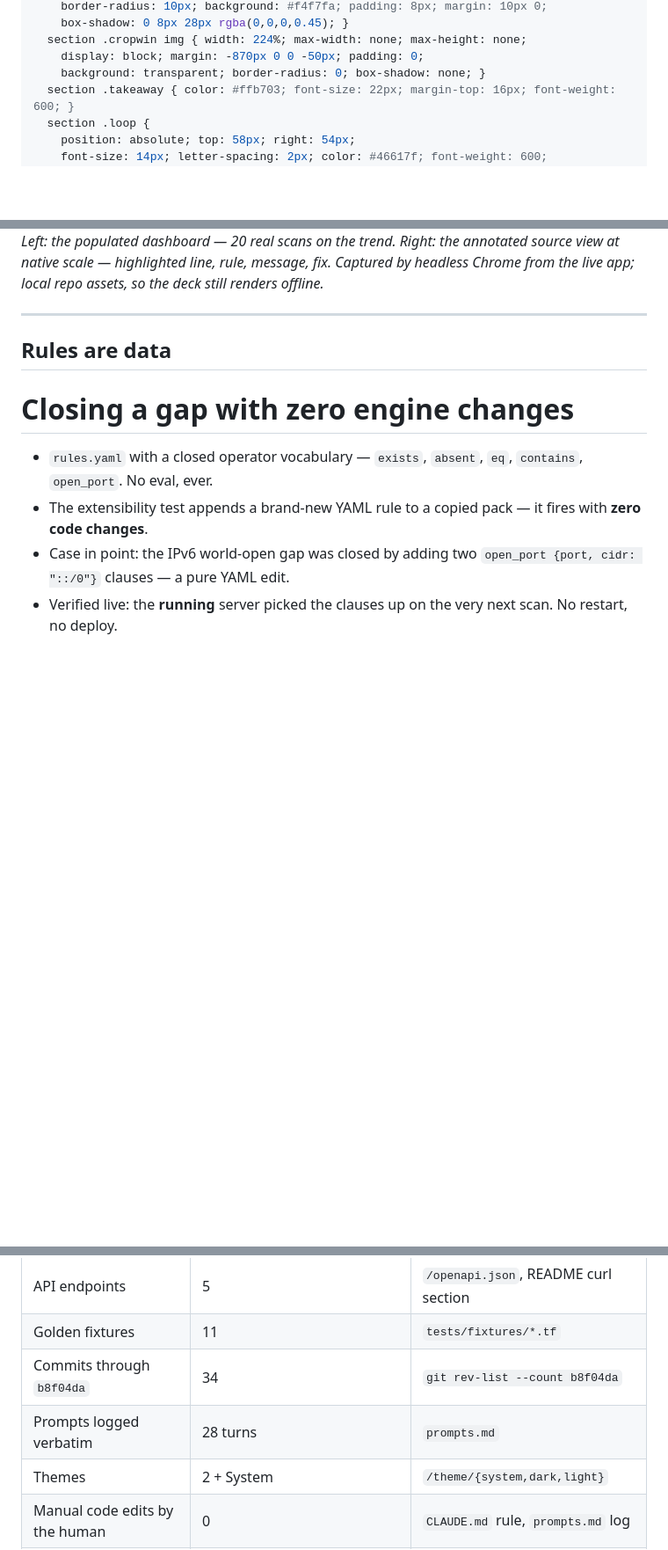
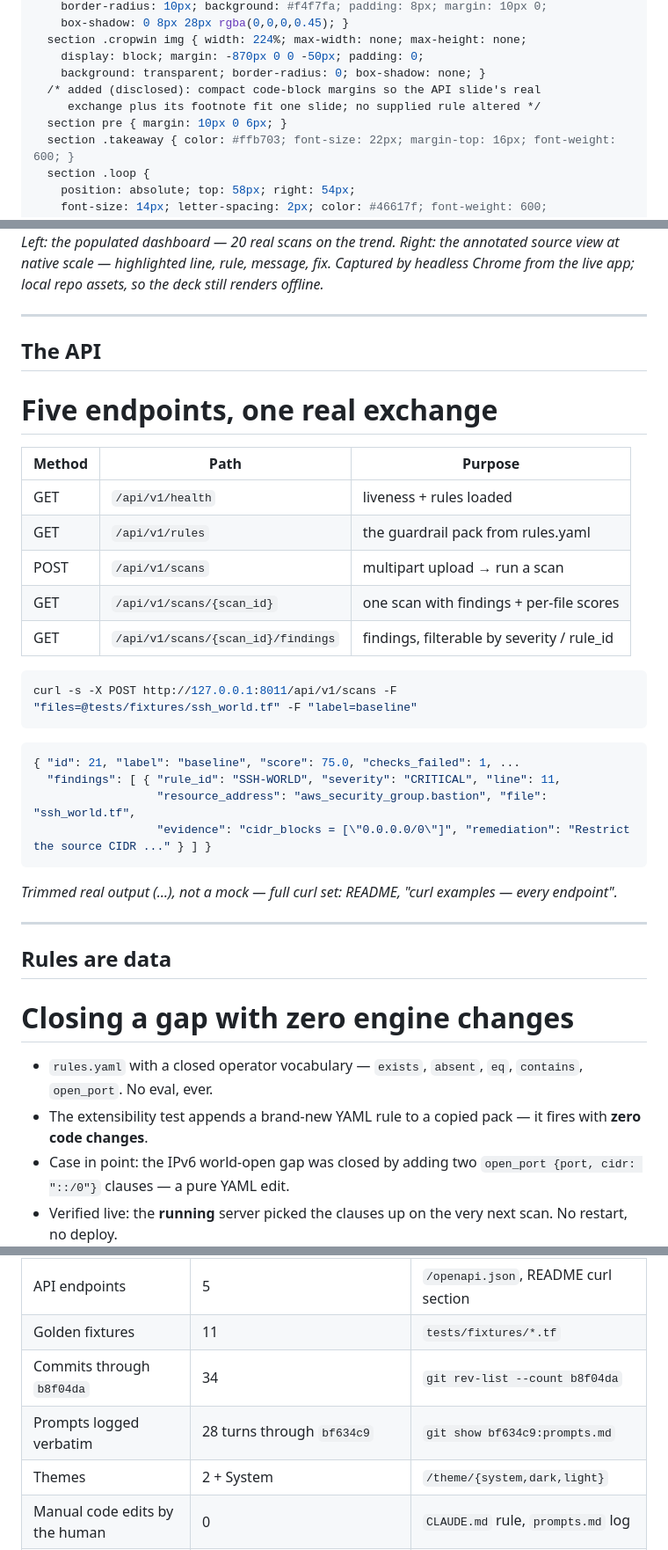
Before and after one commit to dmpnv/terraform-guardrail-auditor, a Markdown page: deck/deck.md, 3 parts joined by grey strips. Shown at 88% size. GitHub-like rendering; blank space fills up the shorter version.

````diff
--- a/deck/deck.md
+++ b/deck/deck.md
@@ -46,6 +46,9 @@ style: |
   section .cropwin img { width: 224%; max-width: none; max-height: none;
     display: block; margin: -870px 0 0 -50px; padding: 0;
     background: transparent; border-radius: 0; box-shadow: none; }
+  /* added (disclosed): compact code-block margins so the API slide's real
+     exchange plus its footnote fit one slide; no supplied rule altered */
+  section pre { margin: 10px 0 6px; }
   section .takeaway { color: #ffb703; font-size: 22px; margin-top: 16px; font-weight: 600; }
   section .loop {
     position: absolute; top: 58px; right: 54px;
@@ -118,6 +121,32 @@ server-rendered dashboard with zero client JavaScript.
 
 ---
 
+## The API
+
+# Five endpoints, **one real exchange**
+
+| Method | Path | Purpose |
+| --- | --- | --- |
+| GET | `/api/v1/health` | liveness + rules loaded |
+| GET | `/api/v1/rules` | the guardrail pack from rules.yaml |
+| POST | `/api/v1/scans` | multipart upload → run a scan |
+| GET | `/api/v1/scans/{scan_id}` | one scan with findings + per-file scores |
+| GET | `/api/v1/scans/{scan_id}/findings` | findings, filterable by severity / rule_id |
+
+```bash
+curl -s -X POST http://127.0.0.1:8011/api/v1/scans -F "files=@tests/fixtures/ssh_world.tf" -F "label=baseline"
+```
+```json
+{ "id": 21, "label": "baseline", "score": 75.0, "checks_failed": 1, ...
+  "findings": [ { "rule_id": "SSH-WORLD", "severity": "CRITICAL", "line": 11,
+                  "resource_address": "aws_security_group.bastion", "file": "ssh_world.tf",
+                  "evidence": "cidr_blocks = [\"0.0.0.0/0\"]", "remediation": "Restrict the source CIDR ..." } ] }
+```
+
+*Trimmed real output (…), not a mock — full curl set: README, "curl examples — every endpoint".*
+
+---
+
 ## Rules are data
 
 # Closing a gap with **zero engine changes**
@@ -164,7 +193,7 @@ server-rendered dashboard with zero client JavaScript.
 | API endpoints | 5 | `/openapi.json`, README curl section |
 | Golden fixtures | 11 | `tests/fixtures/*.tf` |
 | Commits through `b8f04da` | 34 | `git rev-list --count b8f04da` |
-| Prompts logged verbatim | 28 turns | `prompts.md` |
+| Prompts logged verbatim | 28 turns through `bf634c9` | `git show bf634c9:prompts.md` |
 | Themes | 2 + System | `/theme/{system,dark,light}` |
 | Manual code edits by the human | 0 | `CLAUDE.md` rule, `prompts.md` log |
 | Remotes / pushes during the build | 0 — published once, by the human, at submission | `prompts.md` close headers |
````
Also changed, not shown: prompts.md (+39 -0 lines).
